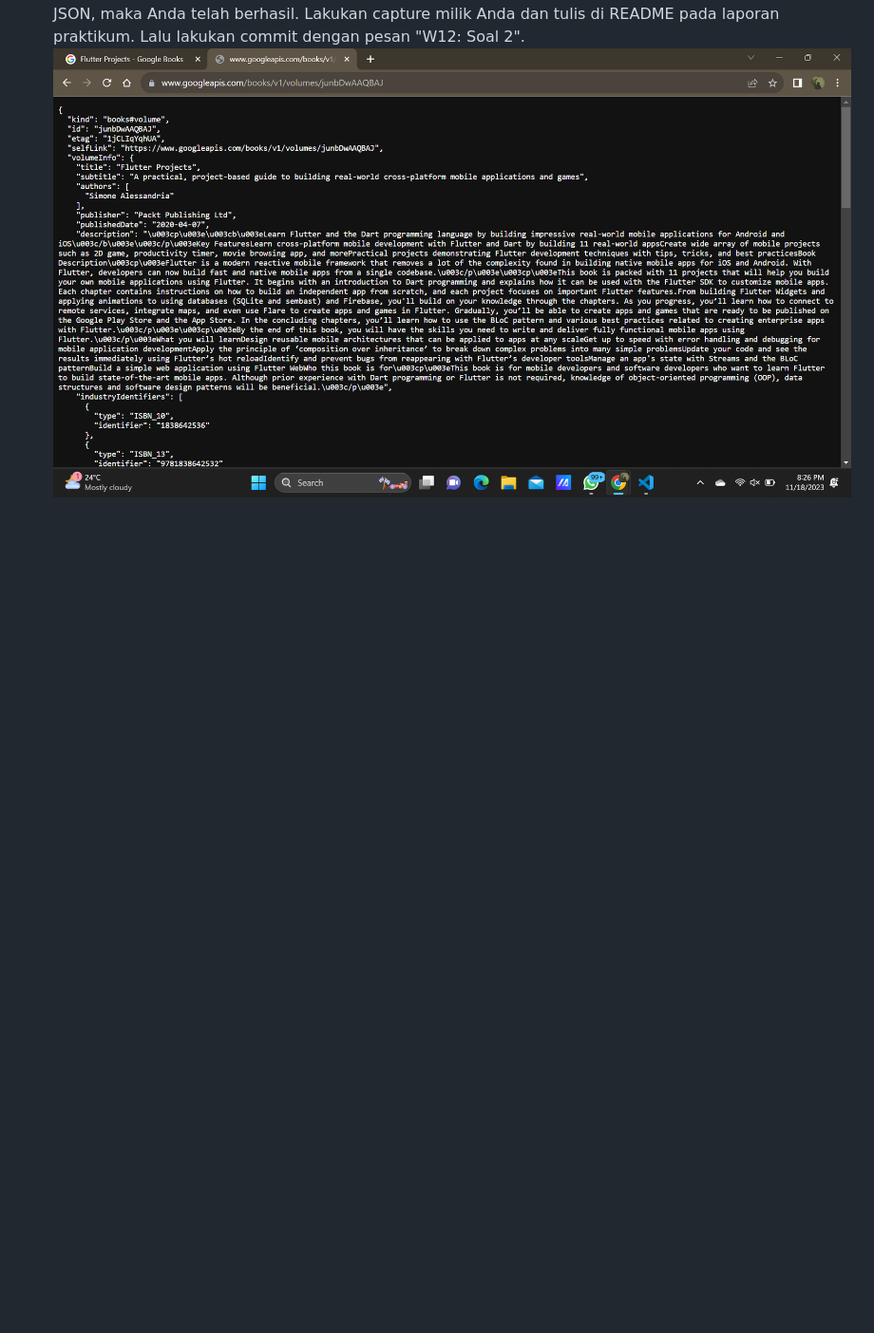
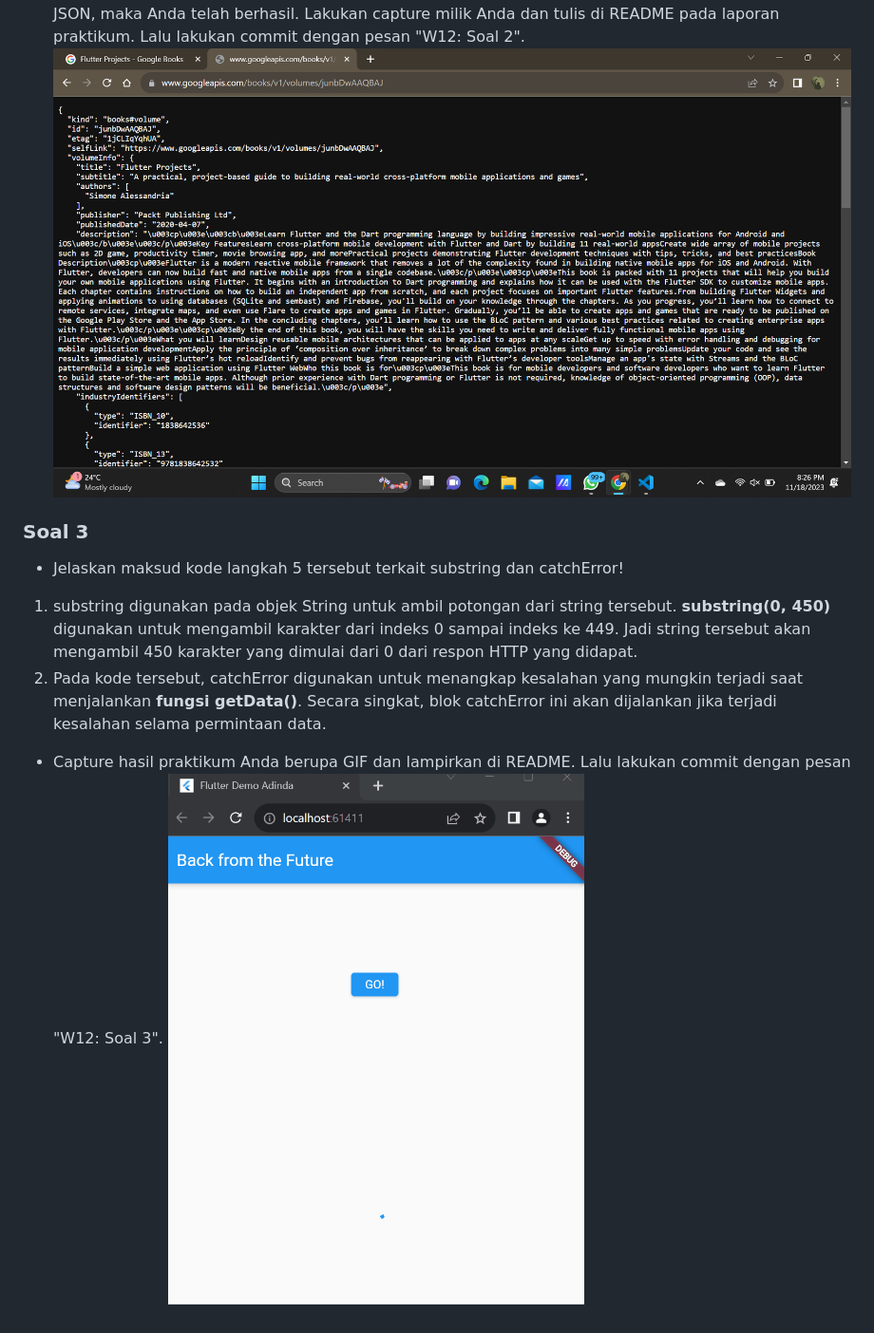
Before and after one commit to adindasyv/2141720096-mobile-2023, a Markdown page: week-12/README.md, the part around the change. Shown: that part at 95% size. GitHub-like rendering; pictures changed too: week-12/docs/soal3.gif (added); blank space fills up the shorter version.

Commit message:
W12: Soal 3

```diff
--- a/week-12/README.md
+++ b/week-12/README.md
@@ -8,3 +8,9 @@ Tambahkan nama panggilan Anda pada title app sebagai identitas hasil pekerjaan A
 ![Alt text](docs/soal2.png)
 - Kemudian cobalah akses di browser URI tersebut dengan lengkap seperti ini. Jika menampilkan data JSON, maka Anda telah berhasil. Lakukan capture milik Anda dan tulis di README pada laporan praktikum. Lalu lakukan commit dengan pesan "W12: Soal 2".
 ![Alt text](docs/soal2.2.png)
+### Soal 3
+- Jelaskan maksud kode langkah 5 tersebut terkait substring dan catchError! <br>
+1. substring digunakan pada objek String untuk ambil potongan dari string tersebut. **substring(0, 450)** digunakan untuk mengambil karakter dari indeks 0 sampai indeks ke 449. Jadi string tersebut akan mengambil 450 karakter yang dimulai dari 0 dari respon HTTP yang didapat.
+2. Pada kode tersebut, catchError digunakan untuk menangkap kesalahan yang mungkin terjadi saat menjalankan **fungsi getData()**. Secara singkat, blok catchError ini akan dijalankan jika terjadi kesalahan selama permintaan data.
+- Capture hasil praktikum Anda berupa GIF dan lampirkan di README. Lalu lakukan commit dengan pesan "W12: Soal 3".
+![Alt text](docs/soal3.gif)
```
Also changed, not shown: 1 other file.
